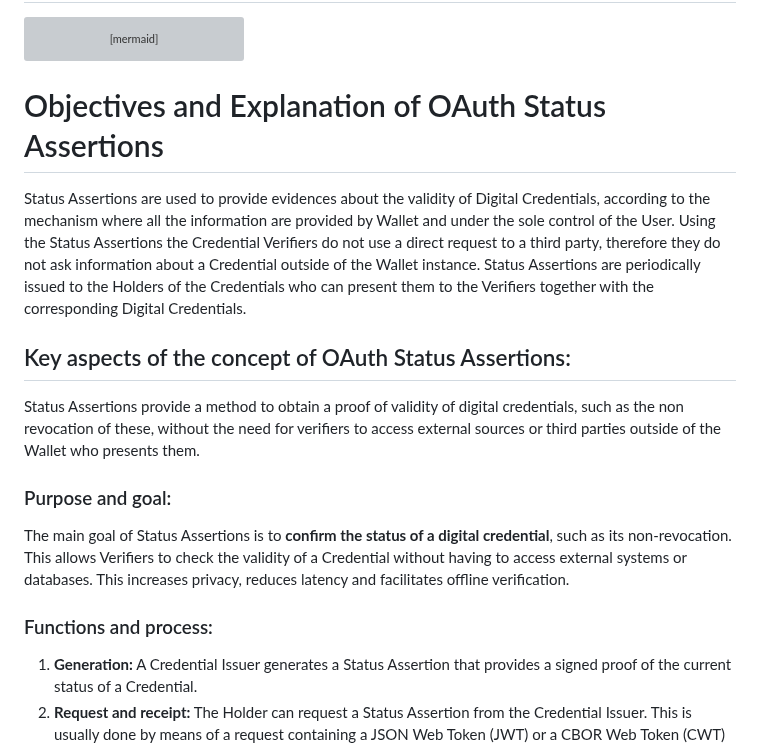
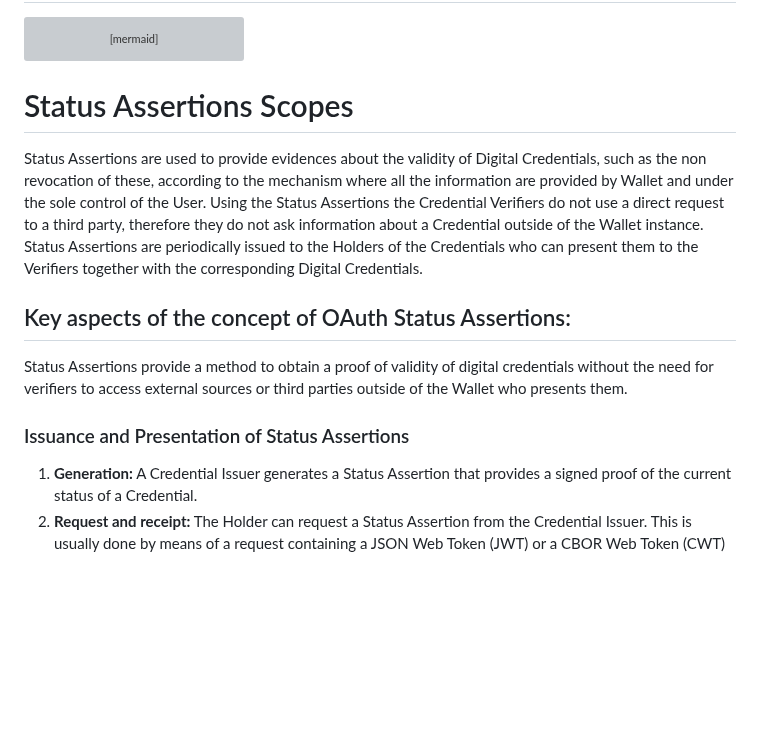
Before and after one commit to peppelinux/draft-demarco-oauth-status-assertions, a Markdown page: README.md, the part around the change. Drawn GitHub-style; blank space fills up the shorter version; grey boxes are pictures that could not be loaded.

Commit message:
Apply suggestions from code review

````diff
--- a/README.md
+++ b/README.md
@@ -20,18 +20,14 @@ sequenceDiagram
 ```
 
 
-# Objectives and Explanation of OAuth Status Assertions
+# Status Assertions Scopes
 
-Status Assertions are used to provide evidences about the validity of Digital Credentials, according to the mechanism where all the information are provided by Wallet and under the sole control of the User. Using the Status Assertions the Credential Verifiers do not use a direct request to a third party, therefore they do not ask information about a Credential outside of the Wallet instance. Status Assertions are periodically issued to the Holders of the Credentials who can present them to the Verifiers together with the corresponding Digital Credentials.
+Status Assertions are used to provide evidences about the validity of Digital Credentials, such as the non revocation of these, according to the mechanism where all the information are provided by Wallet and under the sole control of the User. Using the Status Assertions the Credential Verifiers do not use a direct request to a third party, therefore they do not ask information about a Credential outside of the Wallet instance. Status Assertions are periodically issued to the Holders of the Credentials who can present them to the Verifiers together with the corresponding Digital Credentials.
 
 ## Key aspects of the concept of OAuth Status Assertions:
-Status Assertions provide a method to obtain a proof of validity of digital credentials, such as the non revocation of these, without the need for verifiers to access external sources or third parties outside of the Wallet who presents them.
+Status Assertions provide a method to obtain a proof of validity of digital credentials without the need for verifiers to access external sources or third parties outside of the Wallet who presents them.
 
-### Purpose and goal:
-
-The main goal of Status Assertions is to **confirm the status of a digital credential**, such as its non-revocation. This allows Verifiers to check the validity of a Credential without having to access external systems or databases. This increases privacy, reduces latency and facilitates offline verification.
-
-### Functions and process:
+### Issuance and Presentation of Status Assertions
 
 1) **Generation:** A Credential Issuer generates a Status Assertion that provides a signed proof of the current status of a Credential.
 2) **Request and receipt:** The Holder can request a Status Assertion from the Credential Issuer. This is usually done by means of a request containing a JSON Web Token (JWT) or a CBOR Web Token (CWT) that carries a oproof of possession of the Credential.
````
